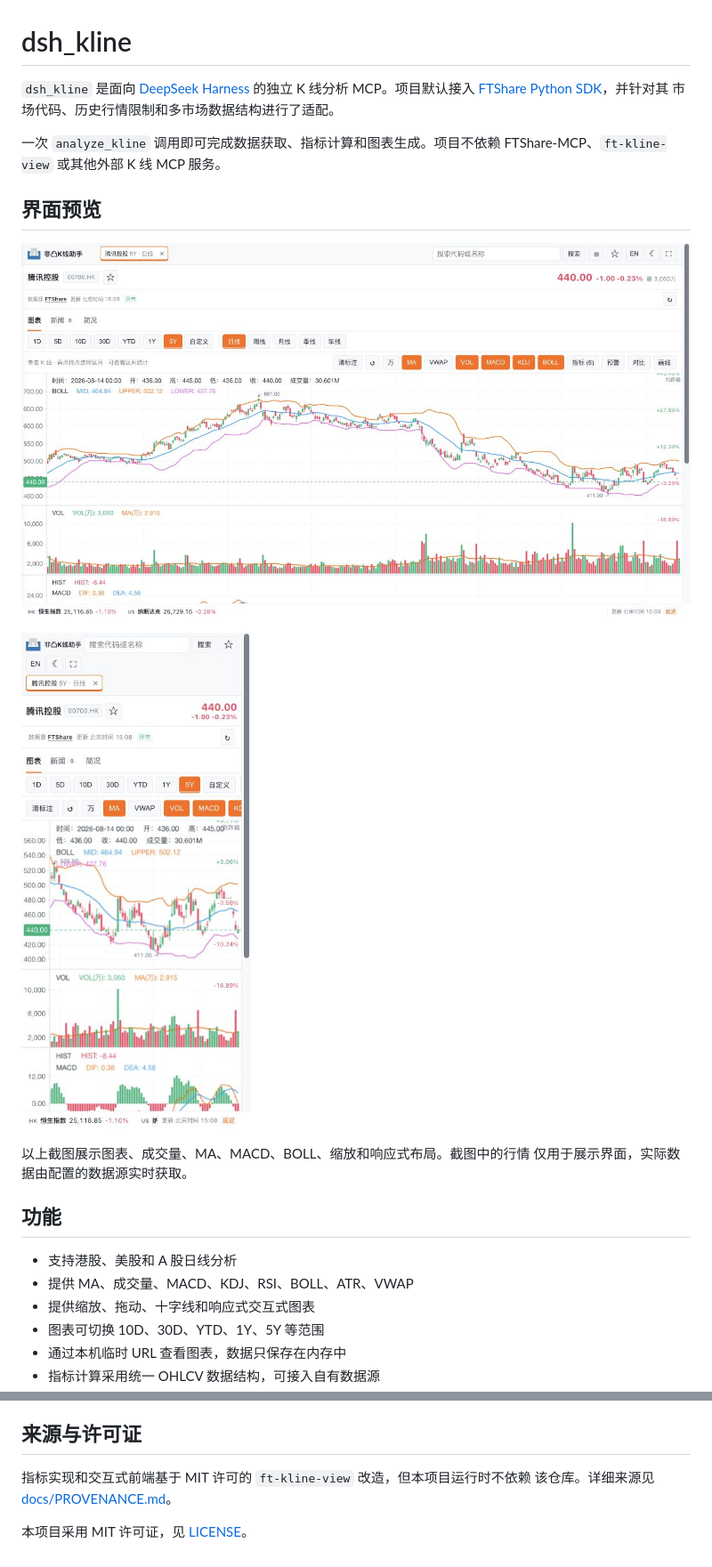
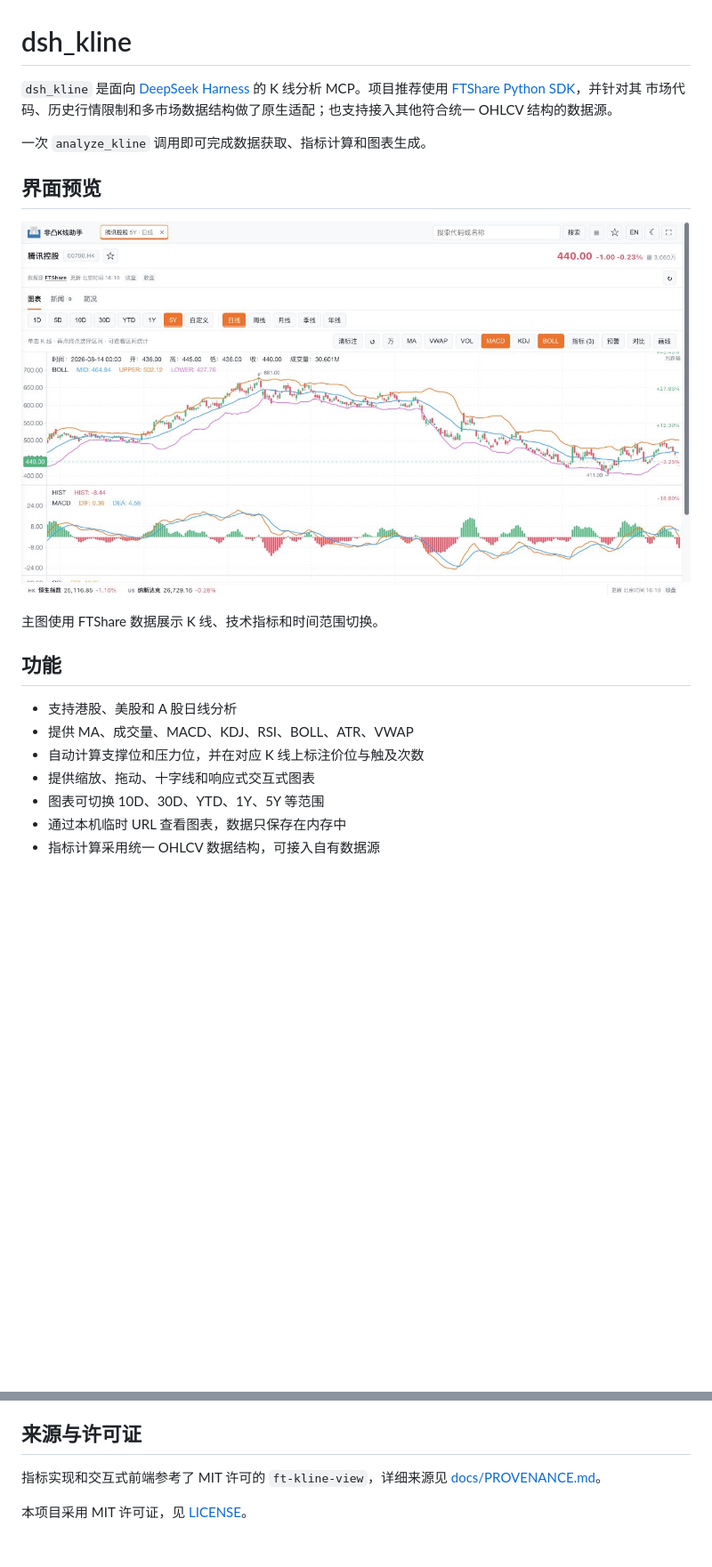
Before and after one commit to FTShare-Lab/dsh_kline, a Markdown page: README.md, 2 parts joined by grey strips. Shown at 89% size. Drawn GitHub-style; pictures changed too: docs/images/chart-desktop.jpg, docs/images/chart-mobile.jpg; blank space fills up the shorter version.

Commit message:
docs: organize README around feature previews

```diff
--- a/README.md
+++ b/README.md
@@ -1,26 +1,24 @@
 # dsh_kline
 
 `dsh_kline` 是面向 [DeepSeek Harness](https://github.com/deepseek-ai/deepseek-harness)
-的独立 K 线分析 MCP。项目默认接入
+的 K 线分析 MCP。项目推荐使用
 [FTShare Python SDK](https://github.com/FTShare-Lab/FTShare-python-sdk)，并针对其
-市场代码、历史行情限制和多市场数据结构进行了适配。
+市场代码、历史行情限制和多市场数据结构做了原生适配；也支持接入其他符合统一
+OHLCV 结构的数据源。
 
-一次 `analyze_kline` 调用即可完成数据获取、指标计算和图表生成。项目不依赖
-FTShare-MCP、`ft-kline-view` 或其他外部 K 线 MCP 服务。
+一次 `analyze_kline` 调用即可完成数据获取、指标计算和图表生成。
 
 ## 界面预览
 
 ![桌面版交互式 K 线图](docs/images/chart-desktop.jpg)
 
-![移动版交互式 K 线图](docs/images/chart-mobile.jpg)
-
-以上截图展示图表、成交量、MA、MACD、BOLL、缩放和响应式布局。截图中的行情
-仅用于展示界面，实际数据由配置的数据源实时获取。
+主图使用 FTShare 数据展示 K 线、技术指标和时间范围切换。
 
 ## 功能
 
 - 支持港股、美股和 A 股日线分析
 - 提供 MA、成交量、MACD、KDJ、RSI、BOLL、ATR、VWAP
+- 自动计算支撑位和压力位，并在对应 K 线上标注价位与触及次数
 - 提供缩放、拖动、十字线和响应式交互式图表
 - 图表可切换 10D、30D、YTD、1Y、5Y 等范围
 - 通过本机临时 URL 查看图表，数据只保存在内存中
@@ -149,7 +167,7 @@ pnpm smoke:markets
 
 ## 来源与许可证
 
-指标实现和交互式前端基于 MIT 许可的 `ft-kline-view` 改造，但本项目运行时不依赖
-该仓库。详细来源见 [docs/PROVENANCE.md](docs/PROVENANCE.md)。
+指标实现和交互式前端参考了 MIT 许可的 `ft-kline-view`，详细来源见
+[docs/PROVENANCE.md](docs/PROVENANCE.md)。
 
 本项目采用 MIT 许可证，见 [LICENSE](LICENSE)。
```
Also changed, not shown: other parts of README.md (+28 -8 lines), docs/images/chart-support-resistance.jpg (added), docs/images/harness-analyze-kline.jpg (added).
